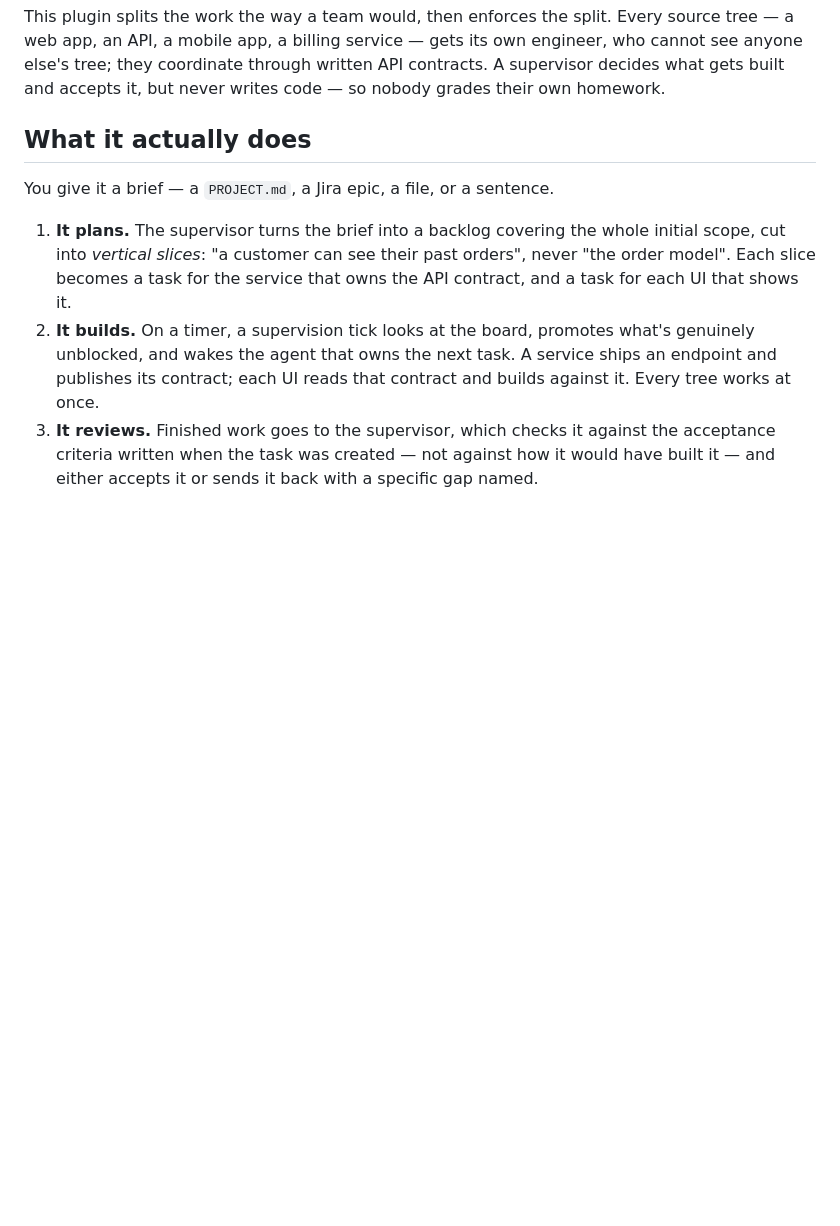
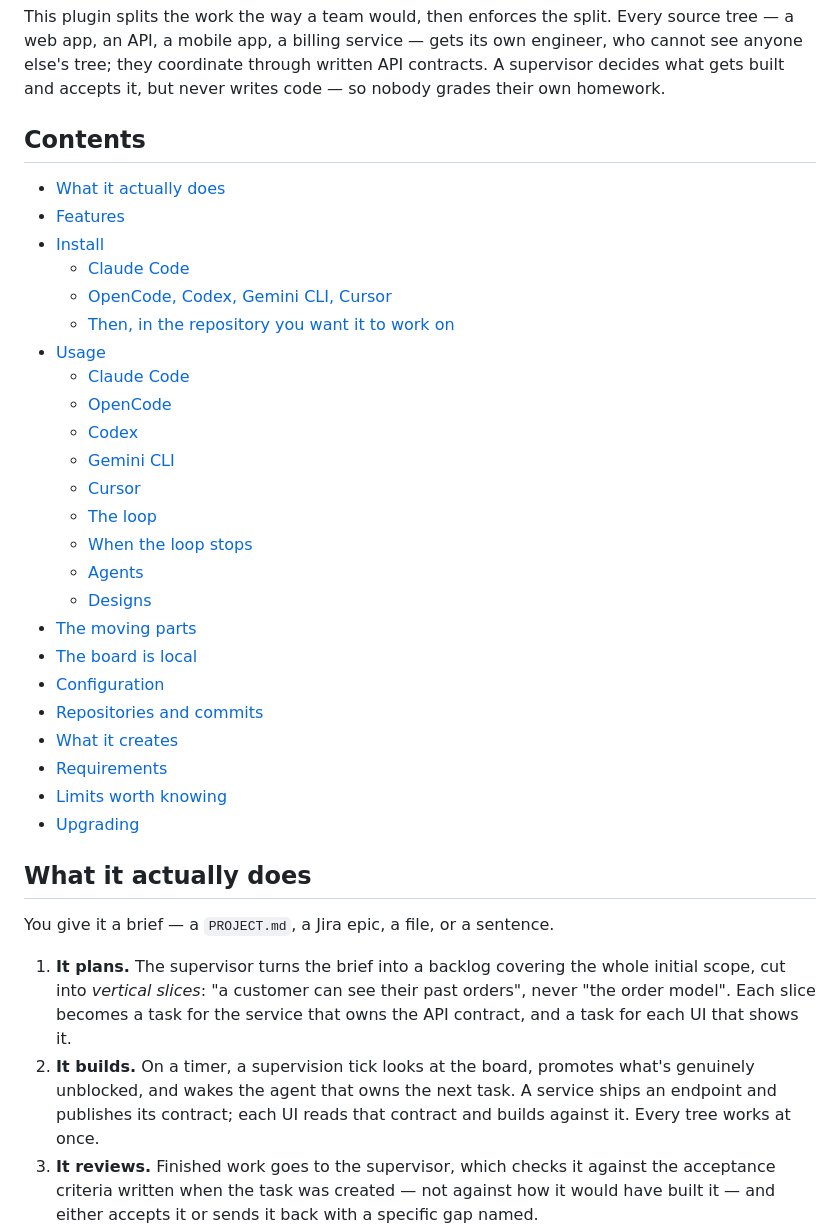
Before and after one commit to ammarlokh95/sliced-loop, a Markdown page: README.md, the part around the change. Rendered like a GitHub page; blank space fills up the shorter version.

Commit message:
README: add a table of contents
Co-Authored-By: Claude Opus 5.5 <noreply@anthropic.com>
Claude-Session: https://claude.ai/code/session_01EZkL2gRK8d7qdvs1eRU5fL

```diff
--- a/README.md
+++ b/README.md
@@ -12,6 +12,33 @@ source tree — a web app, an API, a mobile app, a billing service — gets its
 engineer, who cannot see anyone else's tree; they coordinate through written API
 contracts. A supervisor decides what gets built and accepts it, but never writes
 code — so nobody grades their own homework.
+
+## Contents
+
+- [What it actually does](#what-it-actually-does)
+- [Features](#features)
+- [Install](#install)
+  - [Claude Code](#claude-code)
+  - [OpenCode, Codex, Gemini CLI, Cursor](#opencode-codex-gemini-cli-cursor)
+  - [Then, in the repository you want it to work on](#then-in-the-repository-you-want-it-to-work-on)
+- [Usage](#usage)
+  - [Claude Code](#claude-code-1)
+  - [OpenCode](#opencode)
+  - [Codex](#codex)
+  - [Gemini CLI](#gemini-cli)
+  - [Cursor](#cursor)
+  - [The loop](#the-loop)
+  - [When the loop stops](#when-the-loop-stops)
+  - [Agents](#agents)
+  - [Designs](#designs)
+- [The moving parts](#the-moving-parts)
+- [The board is local](#the-board-is-local)
+- [Configuration](#configuration)
+- [Repositories and commits](#repositories-and-commits)
+- [What it creates](#what-it-creates)
+- [Requirements](#requirements)
+- [Limits worth knowing](#limits-worth-knowing)
+- [Upgrading](#upgrading)
 
 ## What it actually does
 
```
